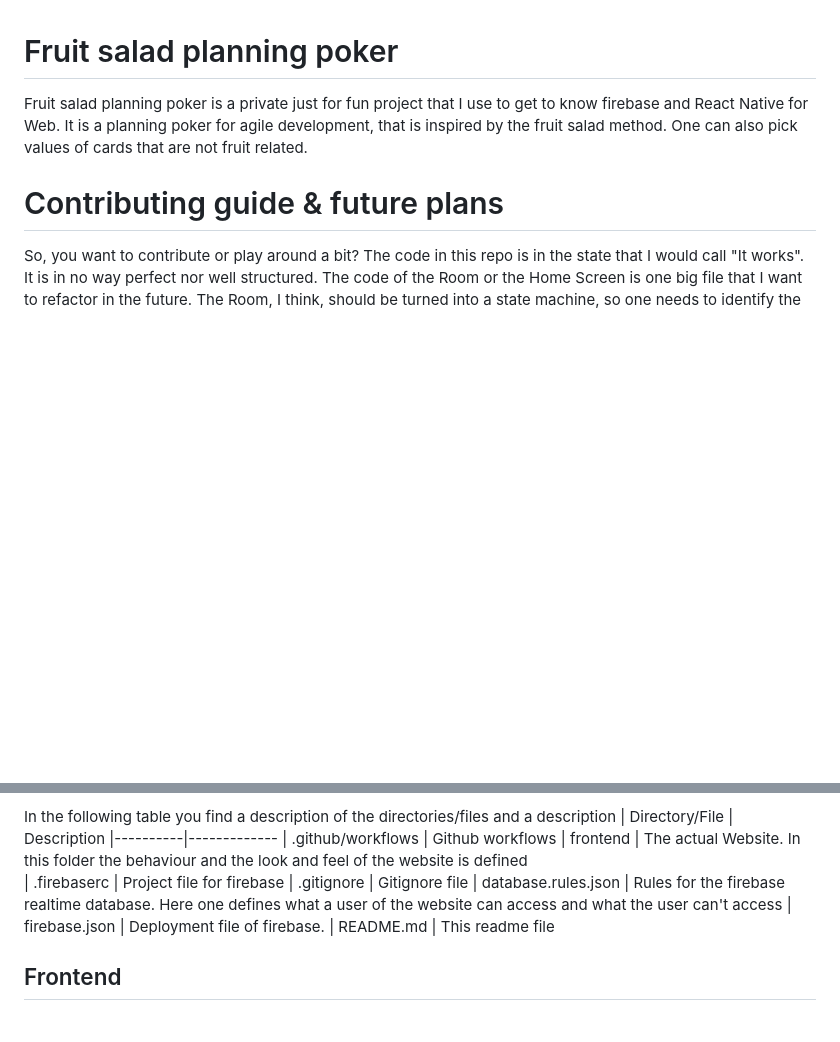
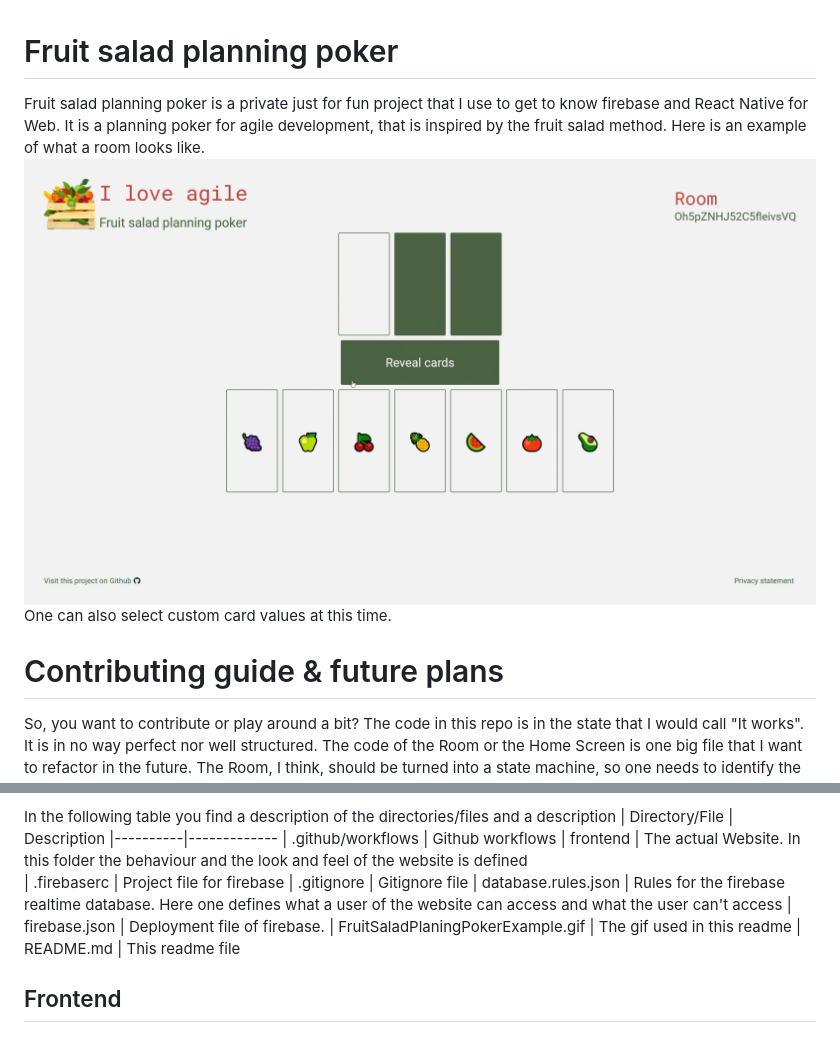
Before and after one commit to Kischy/fruitSaladPlanningPoker, a Markdown page: README.md, 2 parts joined by grey strips. Drawn GitHub-style; pictures changed too: FruitSaladPlaningPokerExample.gif (added); blank space fills up the shorter version.

Commit message:
Fixed typo in logo Added gif to readme

```diff
--- a/README.md
+++ b/README.md
@@ -1,5 +1,7 @@
 # Fruit salad planning poker
-Fruit salad planning poker is a private just for fun project that I use to get to know firebase and React Native for Web. It is a planning poker for agile development, that is inspired by the fruit salad method. One can also pick values of cards that are not fruit related.
+Fruit salad planning poker is a private just for fun project that I use to get to know firebase and React Native for Web. It is a planning poker for agile development, that is inspired by the fruit salad method. Here is an example of what a room looks like.
+![Alt Text](./FruitSaladPlaningPokerExample.gif)
+One can also select custom card values at this time.
 # Contributing guide & future plans
 So, you want to contribute or play around a bit? The code in this repo is in the state that I would call "It works". It is in no way perfect nor well structured. The code of the Room or the Home Screen is one big file that I want to refactor in the future. The Room, I think, should be turned into a state machine, so one needs to identify the states and transitions between them. On the one hand I wish I would have used TypeScript and not JavaScript for this to work nicely. On the other hand it will be a fun thing to implement it in JavaScript.
 
@@ -18,6 +20,7 @@ In the following table you find a description of the directories/files and a des
 | .gitignore | Gitignore file
 | database.rules.json | Rules for the firebase realtime database. Here one defines what a user of the website can access and what the user can't access
 | firebase.json | Deployment file of firebase.
+| FruitSaladPlaningPokerExample.gif | The gif used in this readme
 | README.md | This readme file
 
 ## Frontend
```
Also changed, not shown: 1 other file.
